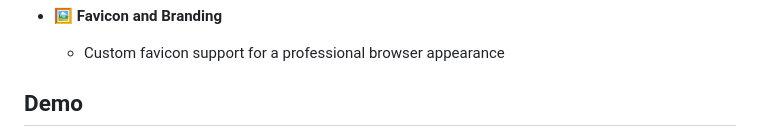
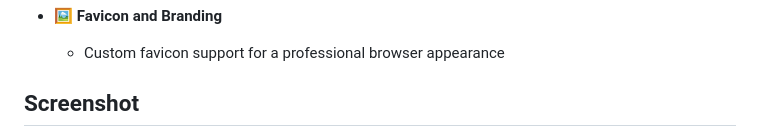
Before and after one commit to jstnpbl/Milktea-POS, a Markdown page: README.md, the part around the change printed below. GitHub-like rendering.

```diff
--- a/README.md
+++ b/README.md
@@ -61,5 +61,5 @@ Built as a fully functional, single-page application that requires no backend in
 - **🖼️ Favicon and Branding**
   - Custom favicon support for a professional browser appearance
 
-## Demo
+## Screenshot
 
```
Also changed, not shown: other parts of README.md (+1 -1 lines).
